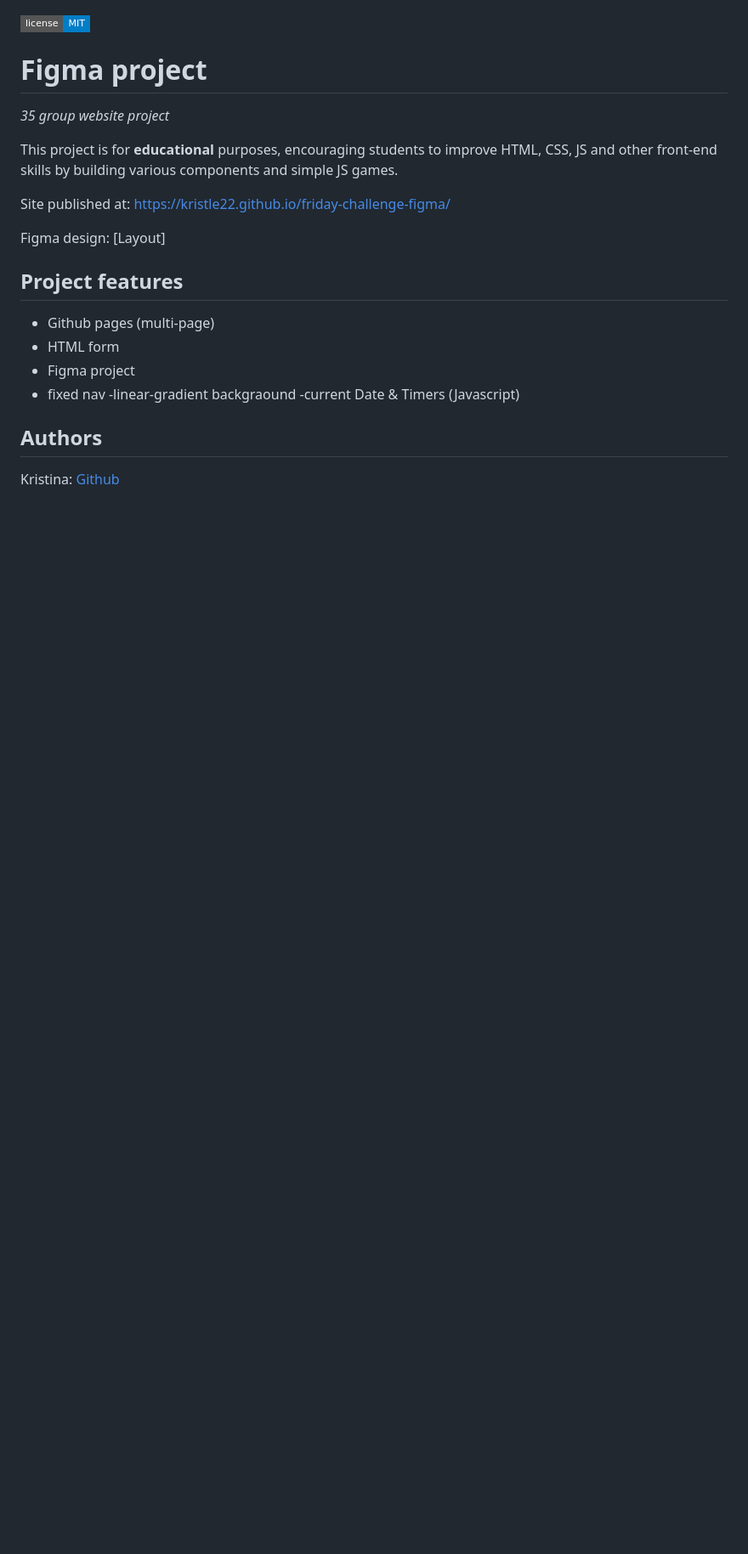
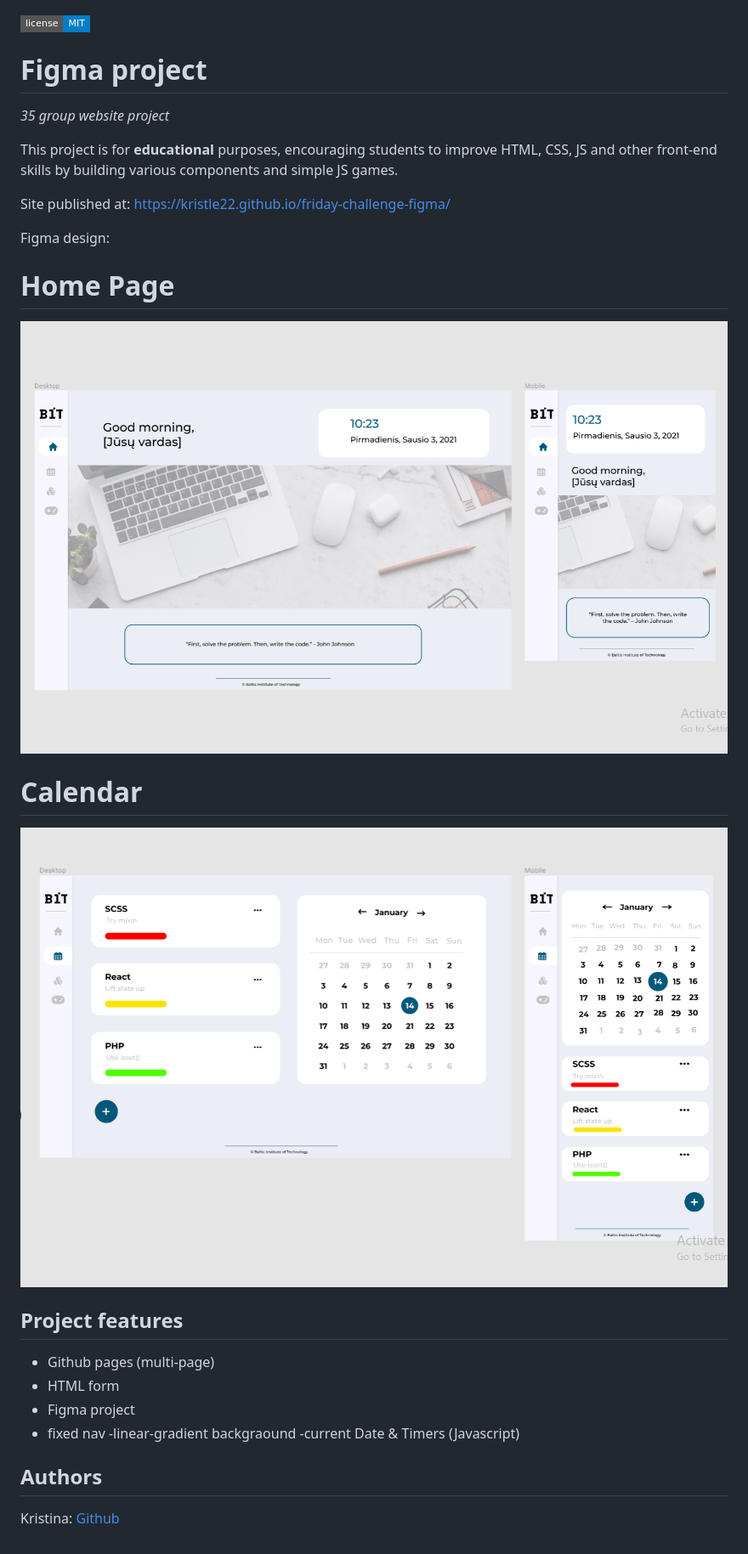
Before and after one commit to Kristle22/friday-challenge-figma, a Markdown page: README.md, the part around the change. Shown: that part at 85% size. Drawn GitHub-style; pictures changed too: img/figma_calendar.png (added), img/figma_home.png (added); badges without logos; blank space fills up the shorter version.

Commit message:
layout screenshots

```diff
--- a/README.md
+++ b/README.md
@@ -8,7 +8,15 @@ This project is for **educational** purposes, encouraging students to improve HT
 
 Site published at: https://kristle22.github.io/friday-challenge-figma/
 
-Figma design: [Layout]
+Figma design:
+
+# Home Page
+
+![figma](./img/figma_home.png)
+
+# Calendar
+
+![figma](./img/figma_calendar.png)
 
 ## Project features
 
```
